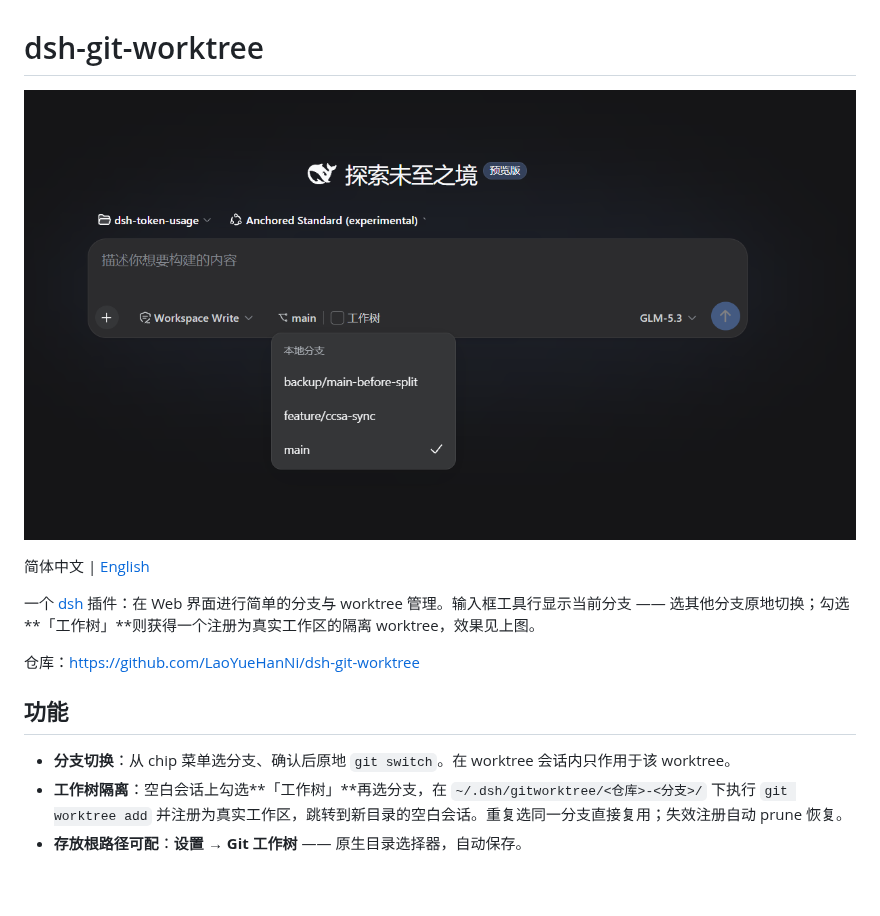
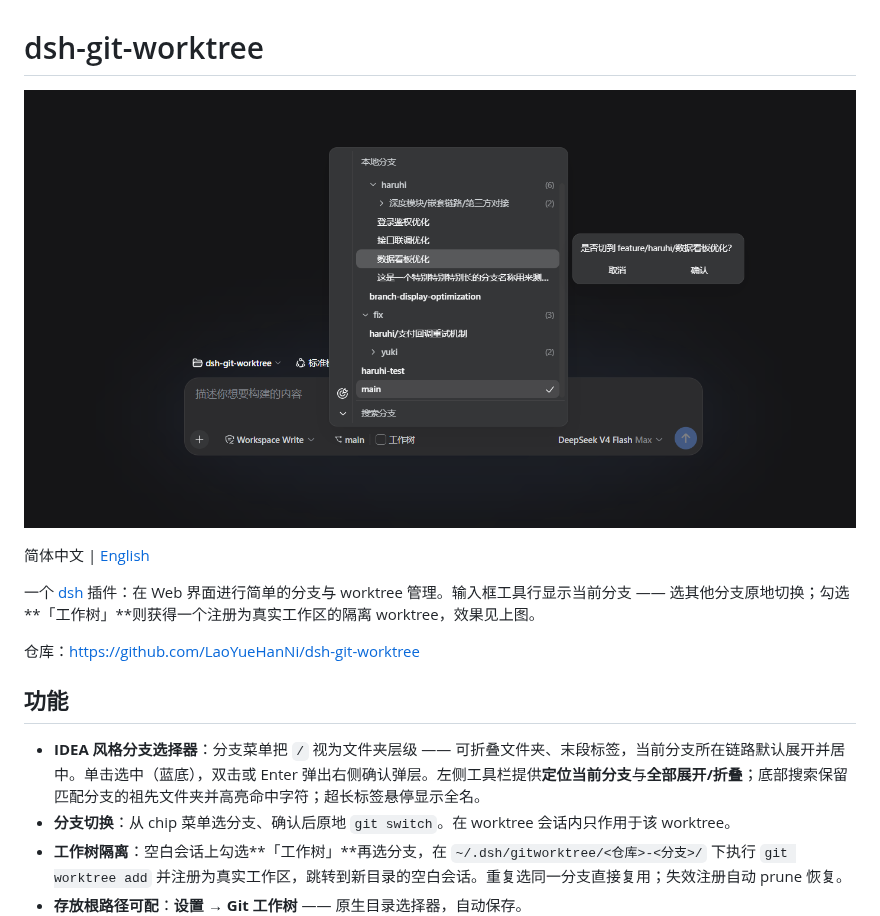
Before and after one commit to LaoYueHanNi/dsh-git-worktree, a Markdown page: README.zh.md, the part around the change. Drawn GitHub-style; pictures changed too: gitworktree.png; blank space fills up the shorter version.

```diff
--- a/README.zh.md
+++ b/README.zh.md
@@ -12,6 +12,7 @@
 
 ## 功能
 
+- **IDEA 风格分支选择器**：分支菜单把 `/` 视为文件夹层级 —— 可折叠文件夹、末段标签，当前分支所在链路默认展开并居中。单击选中（蓝底），双击或 Enter 弹出右侧确认弹层。左侧工具栏提供**定位当前分支**与**全部展开/折叠**；底部搜索保留匹配分支的祖先文件夹并高亮命中字符；超长标签悬停显示全名。
 - **分支切换**：从 chip 菜单选分支、确认后原地 `git switch`。在 worktree 会话内只作用于该 worktree。
 - **工作树隔离**：空白会话上勾选**「工作树」**再选分支，在 `~/.dsh/gitworktree/<仓库>-<分支>/` 下执行 `git worktree add` 并注册为真实工作区，跳转到新目录的空白会话。重复选同一分支直接复用；失效注册自动 prune 恢复。
 - **存放根路径可配**：**设置 → Git 工作树** —— 原生目录选择器，自动保存。
```
Also changed, not shown: README.md (+1 -0 lines), 9 other files.
